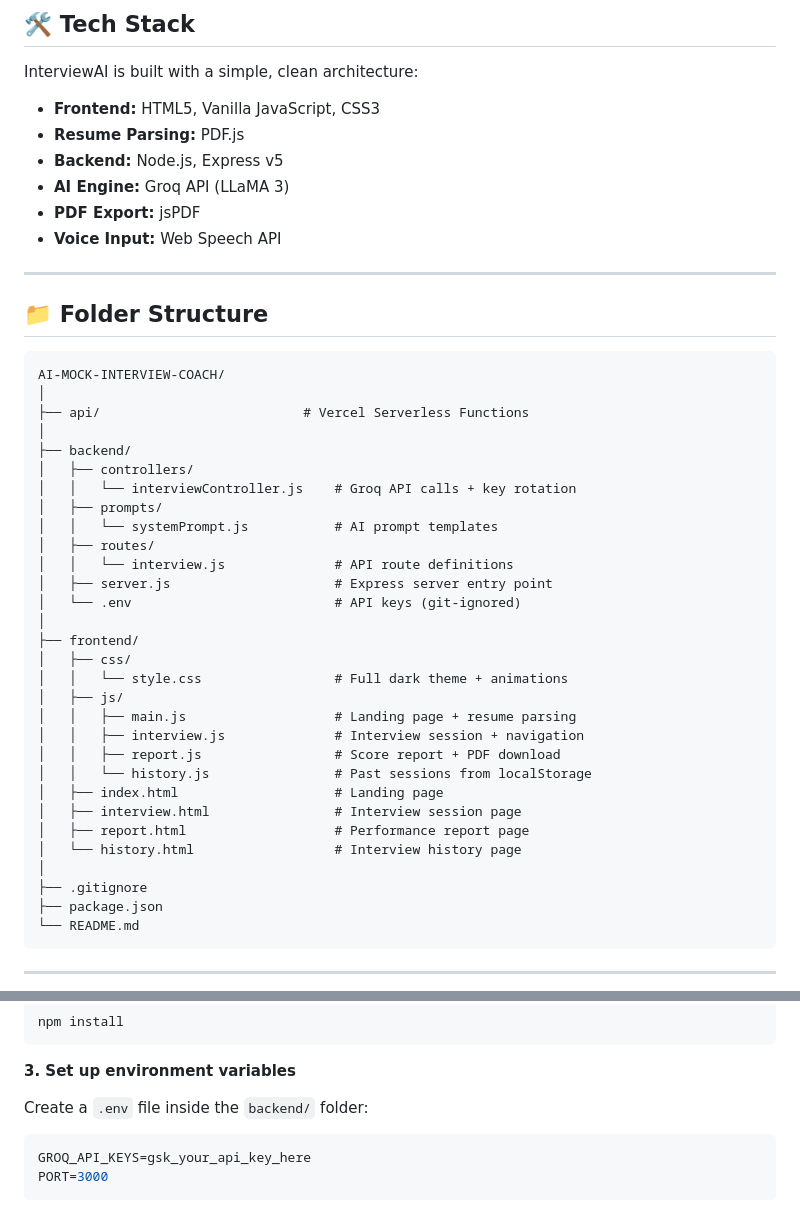
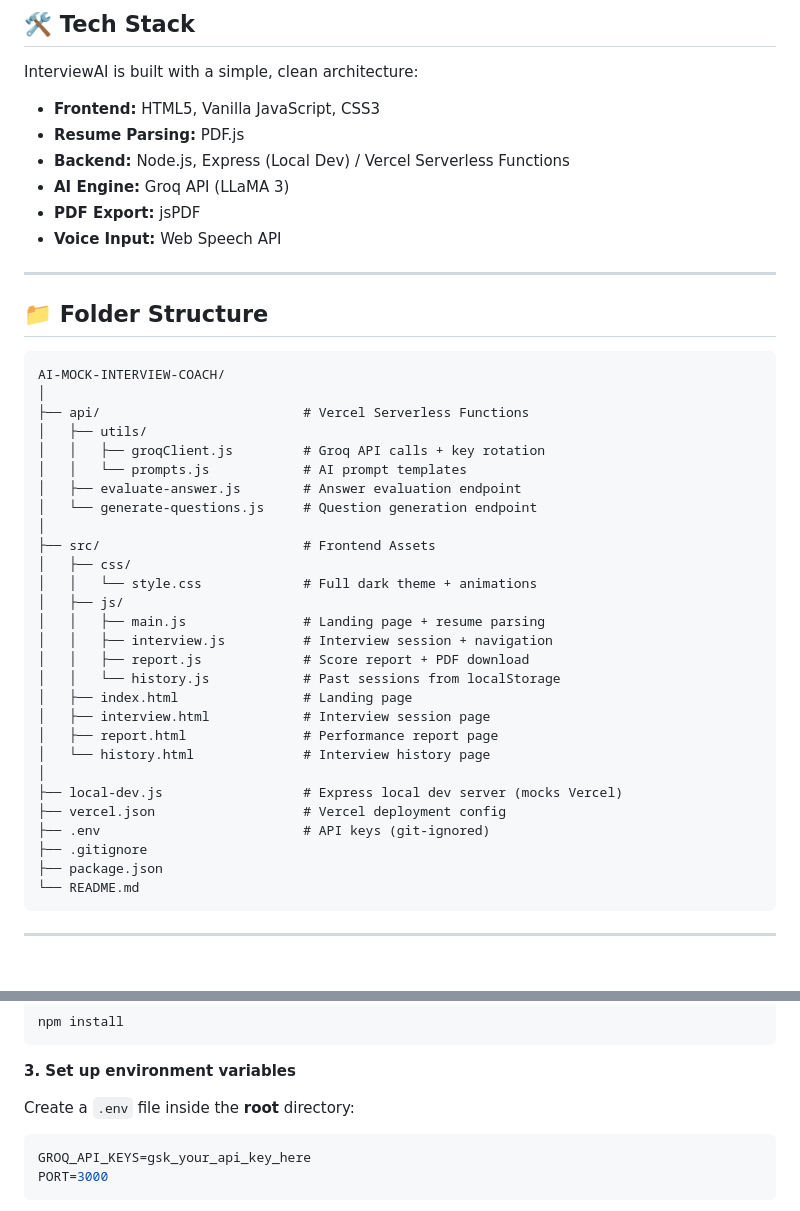
Before and after one commit to Maashu231/AI-MOCK-INTERVIEW-COACH, a Markdown page: README.md, 2 parts joined by grey strips. GitHub-like rendering; blank space fills up the shorter version.

Commit message:
Docs: Update README with new architecture and local dev instructions

````diff
--- a/README.md
+++ b/README.md
@@ -41,7 +41,7 @@ InterviewAI is built with a simple, clean architecture:
 
 - **Frontend:** HTML5, Vanilla JavaScript, CSS3
 - **Resume Parsing:** PDF.js
-- **Backend:** Node.js, Express v5
+- **Backend:** Node.js, Express (Local Dev) / Vercel Serverless Functions
 - **AI Engine:** Groq API (LLaMA 3)
 - **PDF Export:** jsPDF
 - **Voice Input:** Web Speech API
@@ -54,30 +54,28 @@ InterviewAI is built with a simple, clean architecture:
 AI-MOCK-INTERVIEW-COACH/
 │
 ├── api/                          # Vercel Serverless Functions
+│   ├── utils/
+│   │   ├── groqClient.js         # Groq API calls + key rotation
+│   │   └── prompts.js            # AI prompt templates
+│   ├── evaluate-answer.js        # Answer evaluation endpoint
+│   └── generate-questions.js     # Question generation endpoint
 │
-├── backend/
-│   ├── controllers/
-│   │   └── interviewController.js    # Groq API calls + key rotation
-│   ├── prompts/
-│   │   └── systemPrompt.js           # AI prompt templates
-│   ├── routes/
-│   │   └── interview.js              # API route definitions
-│   ├── server.js                     # Express server entry point
-│   └── .env                          # API keys (git-ignored)
+├── src/                          # Frontend Assets
+│   ├── css/
+│   │   └── style.css             # Full dark theme + animations
+│   ├── js/
+│   │   ├── main.js               # Landing page + resume parsing
+│   │   ├── interview.js          # Interview session + navigation
+│   │   ├── report.js             # Score report + PDF download
+│   │   └── history.js            # Past sessions from localStorage
+│   ├── index.html                # Landing page
+│   ├── interview.html            # Interview session page
+│   ├── report.html               # Performance report page
+│   └── history.html              # Interview history page
 │
-├── frontend/
-│   ├── css/
-│   │   └── style.css                 # Full dark theme + animations
-│   ├── js/
-│   │   ├── main.js                   # Landing page + resume parsing
-│   │   ├── interview.js              # Interview session + navigation
-│   │   ├── report.js                 # Score report + PDF download
-│   │   └── history.js                # Past sessions from localStorage
-│   ├── index.html                    # Landing page
-│   ├── interview.html                # Interview session page
-│   ├── report.html                   # Performance report page
-│   └── history.html                  # Interview history page
-│
+├── local-dev.js                  # Express local dev server (mocks Vercel)
+├── vercel.json                   # Vercel deployment config
+├── .env                          # API keys (git-ignored)
 ├── .gitignore
 ├── package.json
 └── README.md
@@ -114,7 +112,7 @@ npm install
 
 **3. Set up environment variables**
 
-Create a `.env` file inside the `backend/` folder:
+Create a `.env` file inside the **root** directory:
 
 ```env
 GROQ_API_KEYS=gsk_your_api_key_here
````
